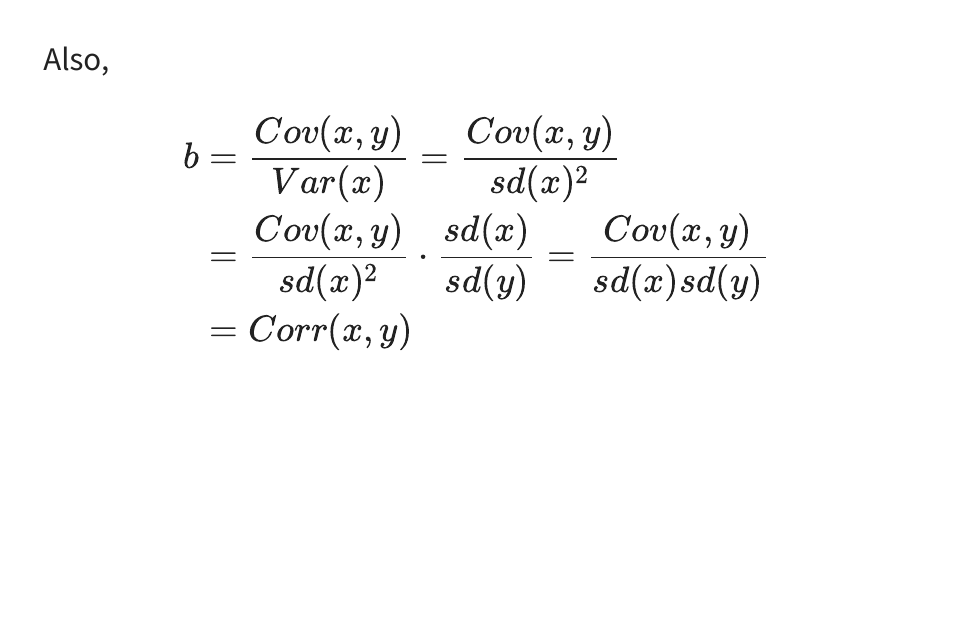
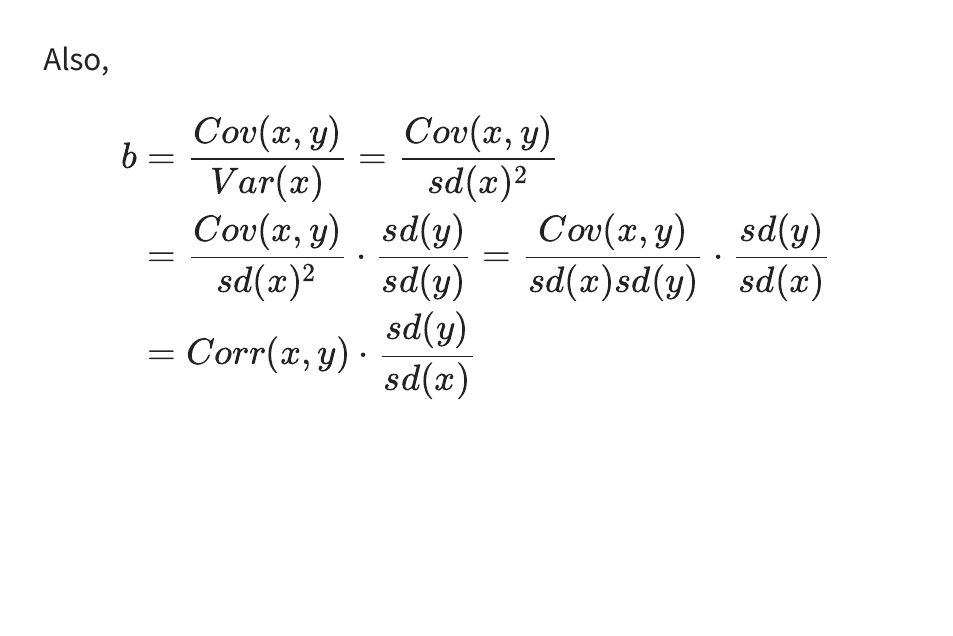
Before and after one commit to jrgcmu/econ402, a Quarto document (CourseFiles/Regression.qmd): page 31 of 40. The pictures show the output file CourseFiles/Regression.html that the author committed with the source, opened offline.

Commit message:
Add files via upload

```diff
--- a/CourseFiles/Regression.qmd
+++ b/CourseFiles/Regression.qmd
@@ -330,9 +330,9 @@ Also,
 $$
 \begin{aligned}
 b &= \frac{Cov(x, y)}{Var(x)} = \frac{Cov(x, y)}{sd(x)^2} \\
-  &= \frac{Cov(x,y)}{sd(x)^2} \cdot \frac{sd(x)}{sd(y)}
-    = \frac{Cov(x,y)}{sd(x) sd(y)} \\
-  &= Corr(x,y)
+  &= \frac{Cov(x,y)}{sd(x)^2} \cdot \frac{sd(y)}{sd(y)}
+    = \frac{Cov(x,y)}{sd(x) sd(y)} \cdot \frac{sd(y)}{sd(x)}\\
+  &= Corr(x,y) \cdot \frac{sd(y)}{sd(x)}
 \end{aligned}
 $$
 
```
Also changed, not shown: CourseFiles/Regression.html.
